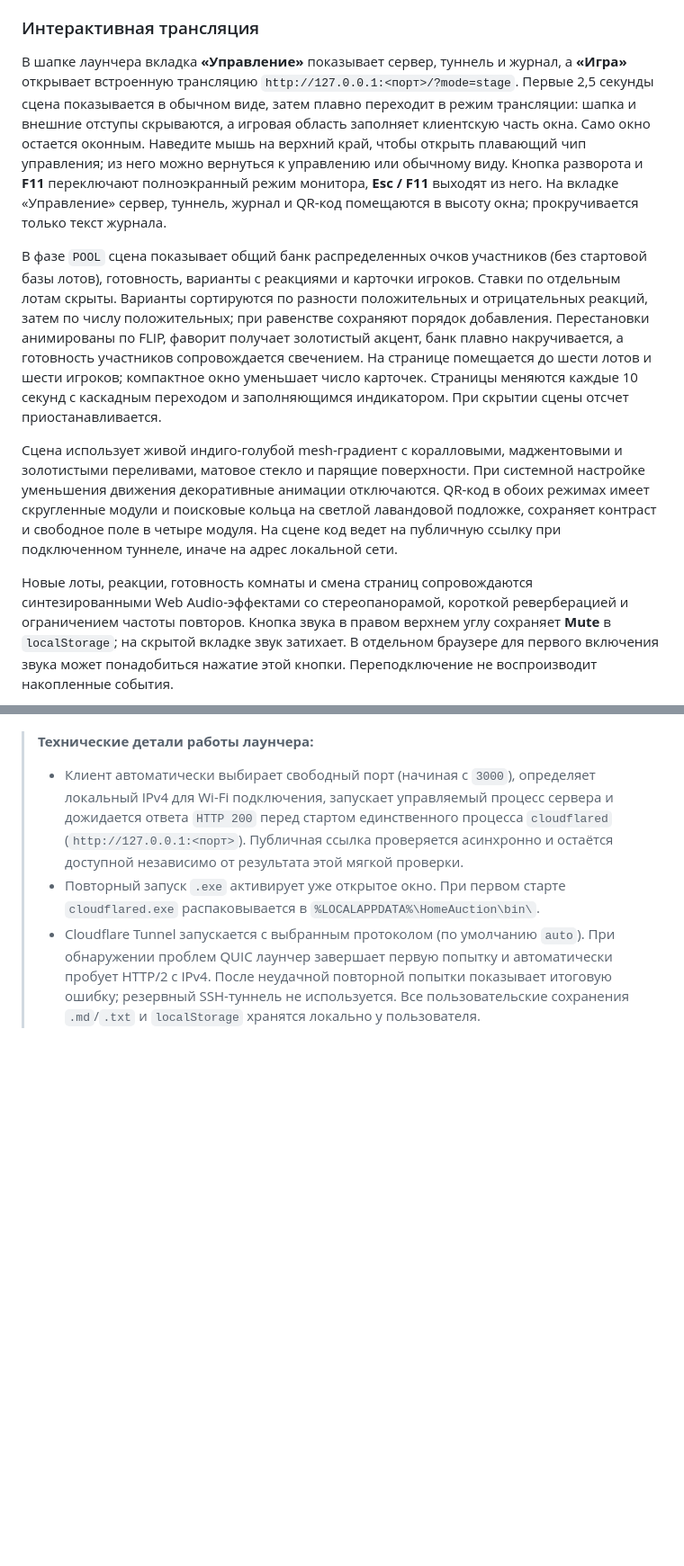
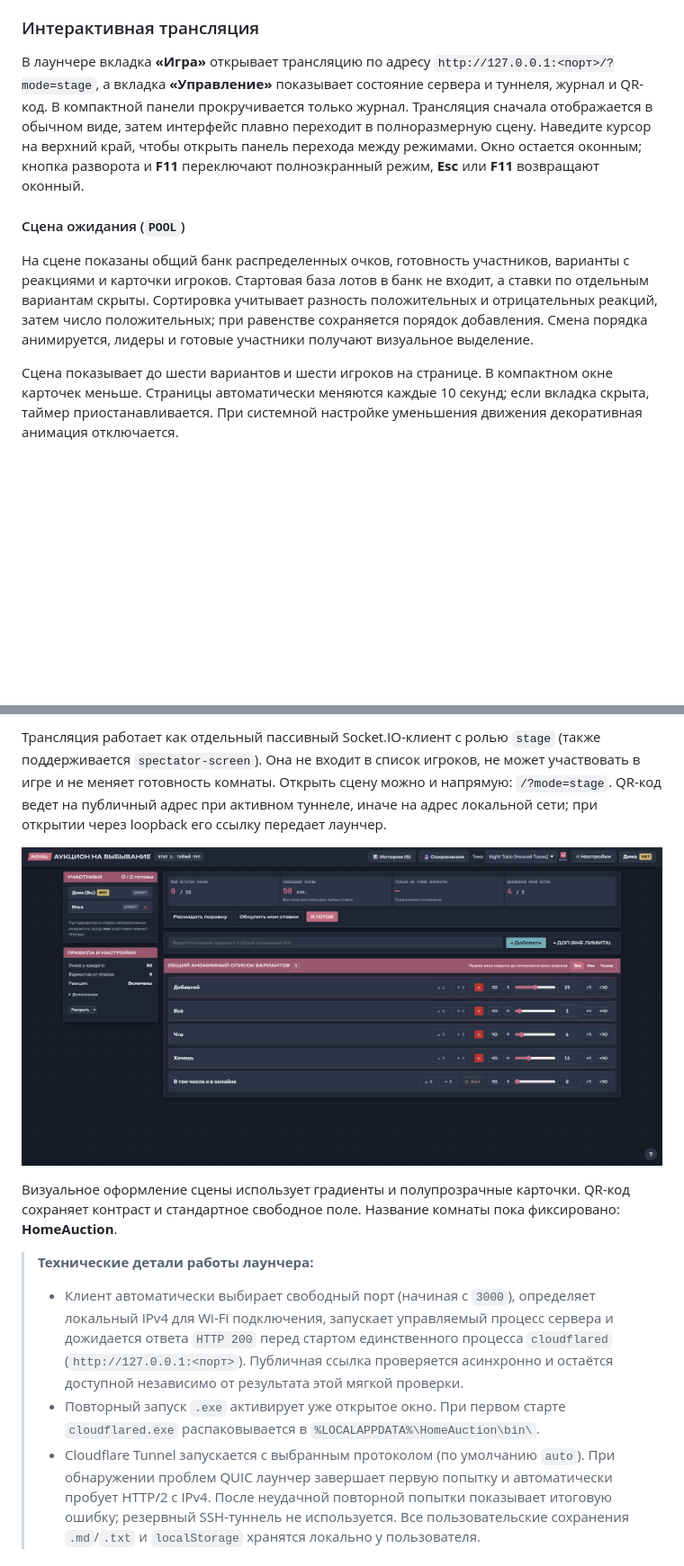
Before and after one commit to dartomosr/HomeAuction, a Markdown page: README.md, 2 parts joined by grey strips. Shown: that part at 90% size. Drawn GitHub-style; pictures changed too: docs/Images/БраузерВыбор.png (added); blank space fills up the shorter version.

Commit message:
Обновлен README

```diff
--- a/README.md
+++ b/README.md
@@ -90,11 +90,11 @@
 
 ### Интерактивная трансляция
 
-В шапке лаунчера вкладка **«Управление»** показывает сервер, туннель и журнал, а **«Игра»** открывает встроенную трансляцию `http://127.0.0.1:<порт>/?mode=stage`. Первые 2,5 секунды сцена показывается в обычном виде, затем плавно переходит в режим трансляции: шапка и внешние отступы скрываются, а игровая область заполняет клиентскую часть окна. Само окно остается оконным. Наведите мышь на верхний край, чтобы открыть плавающий чип управления; из него можно вернуться к управлению или обычному виду. Кнопка разворота и **F11** переключают полноэкранный режим монитора, **Esc / F11** выходят из него. На вкладке «Управление» сервер, туннель, журнал и QR-код помещаются в высоту окна; прокручивается только текст журнала.
+В лаунчере вкладка **«Игра»** открывает трансляцию по адресу `http://127.0.0.1:<порт>/?mode=stage`, а вкладка **«Управление»** показывает состояние сервера и туннеля, журнал и QR-код. В компактной панели прокручивается только журнал. Трансляция сначала отображается в обычном виде, затем интерфейс плавно переходит в полноразмерную сцену. Наведите курсор на верхний край, чтобы открыть панель перехода между режимами. Окно остается оконным; кнопка разворота и **F11** переключают полноэкранный режим, **Esc** или **F11** возвращают оконный.
 
-В фазе `POOL` сцена показывает общий банк распределенных очков участников (без стартовой базы лотов), готовность, варианты с реакциями и карточки игроков. Ставки по отдельным лотам скрыты. Варианты сортируются по разности положительных и отрицательных реакций, затем по числу положительных; при равенстве сохраняют порядок добавления. Перестановки анимированы по FLIP, фаворит получает золотистый акцент, банк плавно накручивается, а готовность участников сопровождается свечением. На странице помещается до шести лотов и шести игроков; компактное окно уменьшает число карточек. Страницы меняются каждые 10 секунд с каскадным переходом и заполняющимся индикатором. При скрытии сцены отсчет приостанавливается.
+#### Сцена ожидания (`POOL`)
 
-Сцена использует живой индиго-голубой mesh-градиент с коралловыми, маджентовыми и золотистыми переливами, матовое стекло и парящие поверхности. При системной настройке уменьшения движения декоративные анимации отключаются. QR-код в обоих режимах имеет скругленные модули и поисковые кольца на светлой лавандовой подложке, сохраняет контраст и свободное поле в четыре модуля. На сцене код ведет на публичную ссылку при подключенном туннеле, иначе на адрес локальной сети.
+На сцене показаны общий банк распределенных очков, готовность участников, варианты с реакциями и карточки игроков. Стартовая база лотов в банк не входит, а ставки по отдельным вариантам скрыты. Сортировка учитывает разность положительных и отрицательных реакций, затем число положительных; при равенстве сохраняется порядок добавления. Смена порядка анимируется, лидеры и готовые участники получают визуальное выделение.
 
-Новые лоты, реакции, готовность комнаты и смена страниц сопровождаются синтезированными Web Audio-эффектами со стереопанорамой, короткой реверберацией и ограничением частоты повторов. Кнопка звука в правом верхнем углу сохраняет **Mute** в `localStorage`; на скрытой вкладке звук затихает. В отдельном браузере для первого включения звука может понадобиться нажатие этой кнопки. Переподключение не воспроизводит накопленные события.
+Сцена показывает до шести вариантов и шести игроков на странице. В компактном окне карточек меньше. Страницы автоматически меняются каждые 10 секунд; если вкладка скрыта, таймер приостанавливается. При системной настройке уменьшения движения декоративная анимация отключается.
 
@@ -102,3 +115,8 @@
+Трансляция работает как отдельный пассивный Socket.IO-клиент с ролью `stage` (также поддерживается `spectator-screen`). Она не входит в список игроков, не может участвовать в игре и не меняет готовность комнаты. Открыть сцену можно и напрямую: `/?mode=stage`. QR-код ведет на публичный адрес при активном туннеле, иначе на адрес локальной сети; при открытии через loopback его ссылку передает лаунчер.
+
+![Клиент игры в браузере: комната, настройки и ставки](docs/Images/БраузерВыбор.png)
+
+Визуальное оформление сцены использует градиенты и полупрозрачные карточки. QR-код сохраняет контраст и стандартное свободное поле. Название комнаты пока фиксировано: **HomeAuction**.
 
 > **Технические детали работы лаунчера:**
 > - Клиент автоматически выбирает свободный порт (начиная с `3000`), определяет локальный IPv4 для Wi-Fi подключения, запускает управляемый процесс сервера и дожидается ответа `HTTP 200` перед стартом единственного процесса `cloudflared` (`http://127.0.0.1:<порт>`). Публичная ссылка проверяется асинхронно и остаётся доступной независимо от результата этой мягкой проверки.
```
Also changed, not shown: other parts of README.md (+14 -1 lines), docs/Images/КлиентВыбор.jpg (added), docs/Images/КлиентКолесо.jpg (added).
